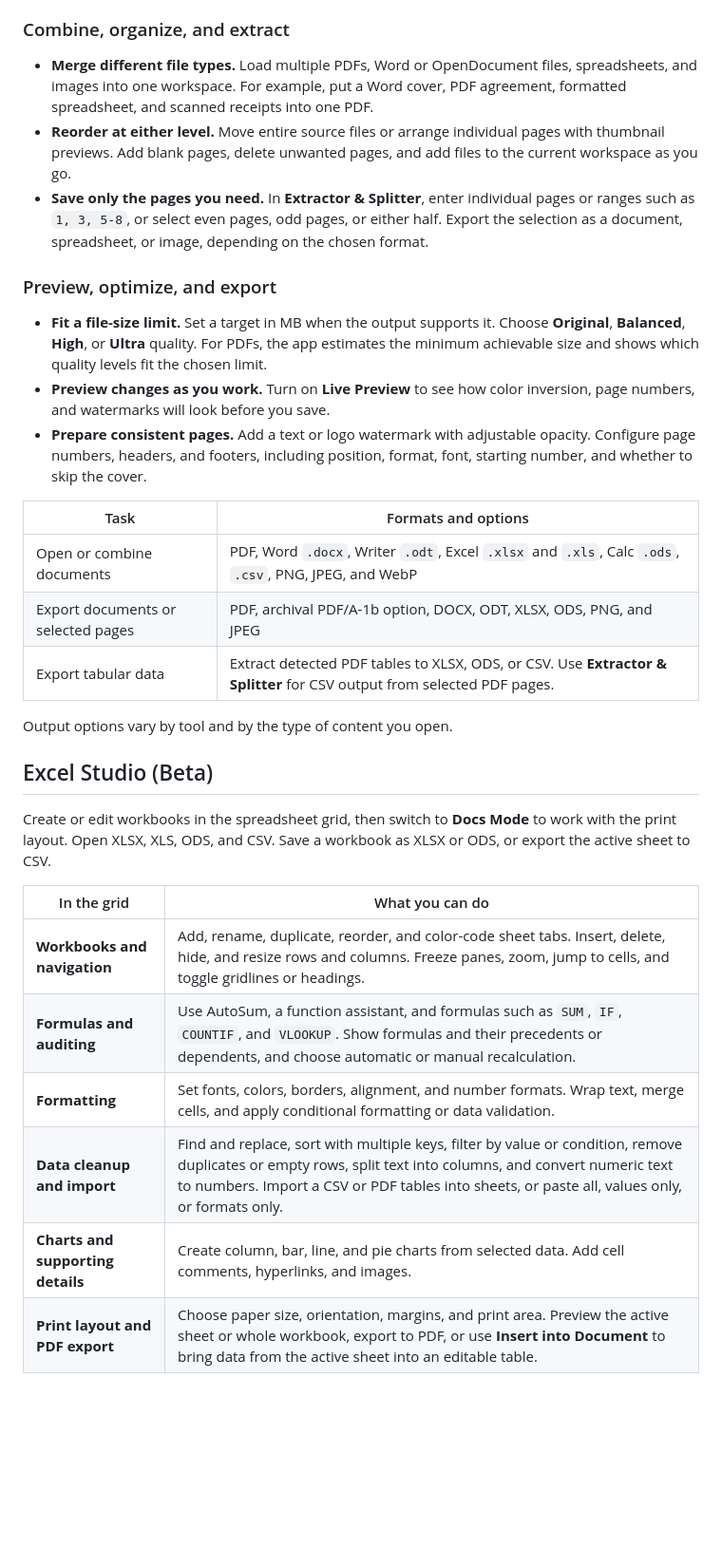
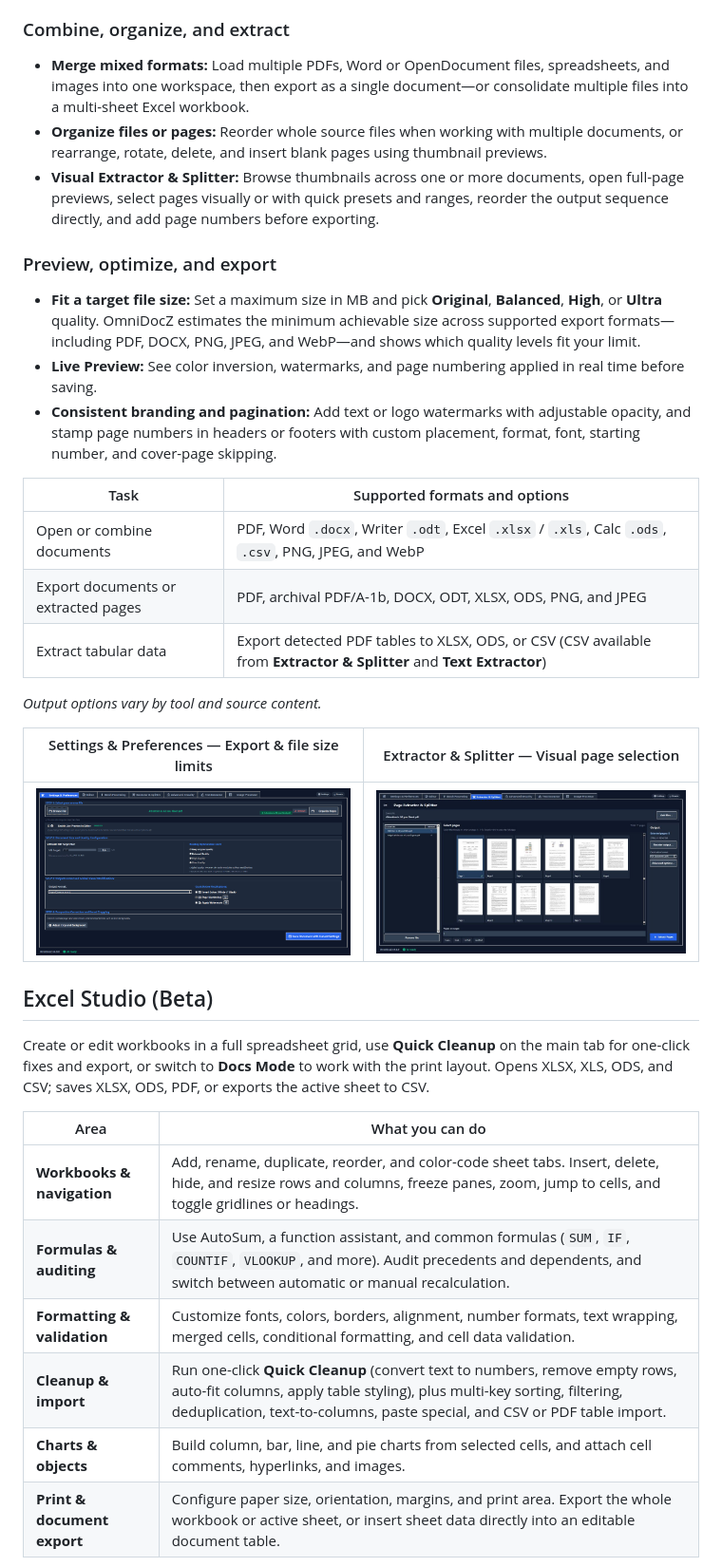
Before and after one commit to Nightmare13123/OmniDocZ, a Markdown page: README.md, the part around one of its changes. Shown at 95% size. Drawn GitHub-style; blank space fills up the shorter version.

```diff
--- a/README.md
+++ b/README.md
@@ -43,34 +49,38 @@ The installer includes what you need to run OmniDocZ on 64-bit Windows 10 or 11.
 
 ### Combine, organize, and extract
 
-- **Merge different file types.** Load multiple PDFs, Word or OpenDocument files, spreadsheets, and images into one workspace. For example, put a Word cover, PDF agreement, formatted spreadsheet, and scanned receipts into one PDF.
-- **Reorder at either level.** Move entire source files or arrange individual pages with thumbnail previews. Add blank pages, delete unwanted pages, and add files to the current workspace as you go.
-- **Save only the pages you need.** In **Extractor & Splitter**, enter individual pages or ranges such as `1, 3, 5-8`, or select even pages, odd pages, or either half. Export the selection as a document, spreadsheet, or image, depending on the chosen format.
+- **Merge mixed formats:** Load multiple PDFs, Word or OpenDocument files, spreadsheets, and images into one workspace, then export as a single document—or consolidate multiple files into a multi-sheet Excel workbook.
+- **Organize files or pages:** Reorder whole source files when working with multiple documents, or rearrange, rotate, delete, and insert blank pages using thumbnail previews.
+- **Visual Extractor & Splitter:** Browse thumbnails across one or more documents, open full-page previews, select pages visually or with quick presets and ranges, reorder the output sequence directly, and add page numbers before exporting.
 
 ### Preview, optimize, and export
 
-- **Fit a file-size limit.** Set a target in MB when the output supports it. Choose **Original**, **Balanced**, **High**, or **Ultra** quality. For PDFs, the app estimates the minimum achievable size and shows which quality levels fit the chosen limit.
-- **Preview changes as you work.** Turn on **Live Preview** to see how color inversion, page numbers, and watermarks will look before you save.
-- **Prepare consistent pages.** Add a text or logo watermark with adjustable opacity. Configure page numbers, headers, and footers, including position, format, font, starting number, and whether to skip the cover.
+- **Fit a target file size:** Set a maximum size in MB and pick **Original**, **Balanced**, **High**, or **Ultra** quality. OmniDocZ estimates the minimum achievable size across supported export formats—including PDF, DOCX, PNG, JPEG, and WebP—and shows which quality levels fit your limit.
+- **Live Preview:** See color inversion, watermarks, and page numbering applied in real time before saving.
+- **Consistent branding and pagination:** Add text or logo watermarks with adjustable opacity, and stamp page numbers in headers or footers with custom placement, format, font, starting number, and cover-page skipping.
 
-| Task | Formats and options |
+| Task | Supported formats and options |
 | --- | --- |
-| Open or combine documents | PDF, Word `.docx`, Writer `.odt`, Excel `.xlsx` and `.xls`, Calc `.ods`, `.csv`, PNG, JPEG, and WebP |
-| Export documents or selected pages | PDF, archival PDF/A-1b option, DOCX, ODT, XLSX, ODS, PNG, and JPEG |
-| Export tabular data | Extract detected PDF tables to XLSX, ODS, or CSV. Use **Extractor & Splitter** for CSV output from selected PDF pages. |
+| Open or combine documents | PDF, Word `.docx`, Writer `.odt`, Excel `.xlsx` / `.xls`, Calc `.ods`, `.csv`, PNG, JPEG, and WebP |
+| Export documents or extracted pages | PDF, archival PDF/A-1b, DOCX, ODT, XLSX, ODS, PNG, and JPEG |
+| Extract tabular data | Export detected PDF tables to XLSX, ODS, or CSV (CSV available from **Extractor & Splitter** and **Text Extractor**) |
 
-Output options vary by tool and by the type of content you open.
+*Output options vary by tool and source content.*
+
+| Settings & Preferences — Export & file size limits | Extractor & Splitter — Visual page selection |
+| :---: | :---: |
+| <img src="docs/screenshots/workspace.png" alt="OmniDocZ Settings and Preferences with file size target and export options" width="440"> | <img src="docs/screenshots/extractor.png" alt="OmniDocZ Extractor and Splitter with page thumbnails and output ordering" width="440"> |
 
 ## Excel Studio (Beta)
 
-Create or edit workbooks in the spreadsheet grid, then switch to **Docs Mode** to work with the print layout. Open XLSX, XLS, ODS, and CSV. Save a workbook as XLSX or ODS, or export the active sheet to CSV.
+Create or edit workbooks in a full spreadsheet grid, use **Quick Cleanup** on the main tab for one-click fixes and export, or switch to **Docs Mode** to work with the print layout. Opens XLSX, XLS, ODS, and CSV; saves XLSX, ODS, PDF, or exports the active sheet to CSV.
 
-| In the grid | What you can do |
+| Area | What you can do |
 | --- | --- |
-| **Workbooks and navigation** | Add, rename, duplicate, reorder, and color-code sheet tabs. Insert, delete, hide, and resize rows and columns. Freeze panes, zoom, jump to cells, and toggle gridlines or headings. |
-| **Formulas and auditing** | Use AutoSum, a function assistant, and formulas such as `SUM`, `IF`, `COUNTIF`, and `VLOOKUP`. Show formulas and their precedents or dependents, and choose automatic or manual recalculation. |
-| **Formatting** | Set fonts, colors, borders, alignment, and number formats. Wrap text, merge cells, and apply conditional formatting or data validation. |
-| **Data cleanup and import** | Find and replace, sort with multiple keys, filter by value or condition, remove duplicates or empty rows, split text into columns, and convert numeric text to numbers. Import a CSV or PDF tables into sheets, or paste all, values only, or formats only. |
-| **Charts and supporting details** | Create column, bar, line, and pie charts from selected data. Add cell comments, hyperlinks, and images. |
-| **Print layout and PDF export** | Choose paper size, orientation, margins, and print area. Preview the active sheet or whole workbook, export to PDF, or use **Insert into Document** to bring data from the active sheet into an editable table. |
+| **Workbooks & navigation** | Add, rename, duplicate, reorder, and color-code sheet tabs. Insert, delete, hide, and resize rows and columns, freeze panes, zoom, jump to cells, and toggle gridlines or headings. |
+| **Formulas & auditing** | Use AutoSum, a function assistant, and common formulas (`SUM`, `IF`, `COUNTIF`, `VLOOKUP`, and more). Audit precedents and dependents, and switch between automatic or manual recalculation. |
+| **Formatting & validation** | Customize fonts, colors, borders, alignment, number formats, text wrapping, merged cells, conditional formatting, and cell data validation. |
+| **Cleanup & import** | Run one-click **Quick Cleanup** (convert text to numbers, remove empty rows, auto-fit columns, apply table styling), plus multi-key sorting, filtering, deduplication, text-to-columns, paste special, and CSV or PDF table import. |
+| **Charts & objects** | Build column, bar, line, and pie charts from selected cells, and attach cell comments, hyperlinks, and images. |
+| **Print & document export** | Configure paper size, orientation, margins, and print area. Export the whole workbook or active sheet, or insert sheet data directly into an editable document table. |
 
```
Also changed, not shown: other parts of README.md (+52 -34 lines), app_logo.png (added).
